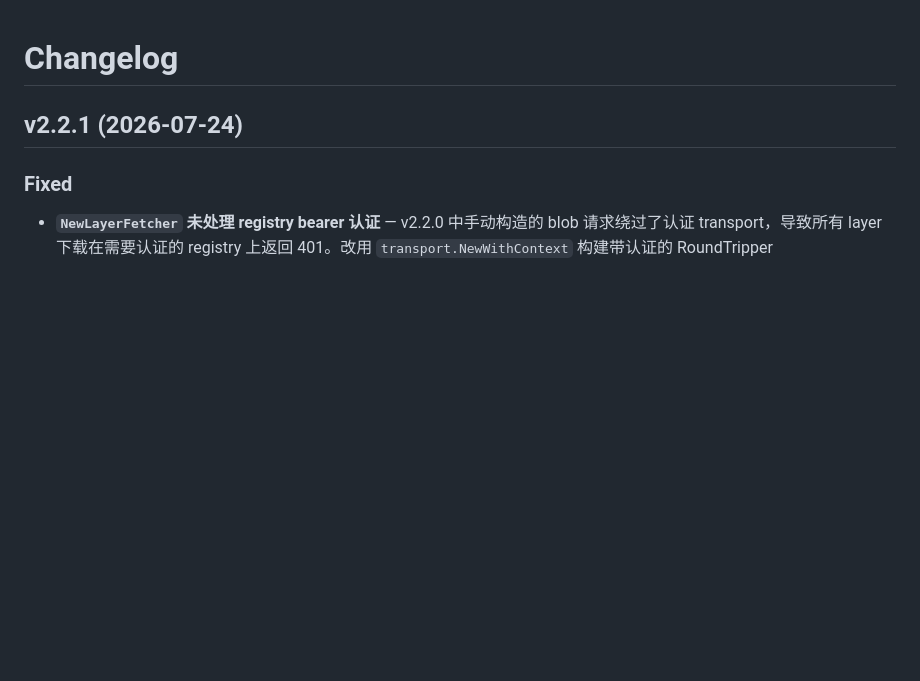
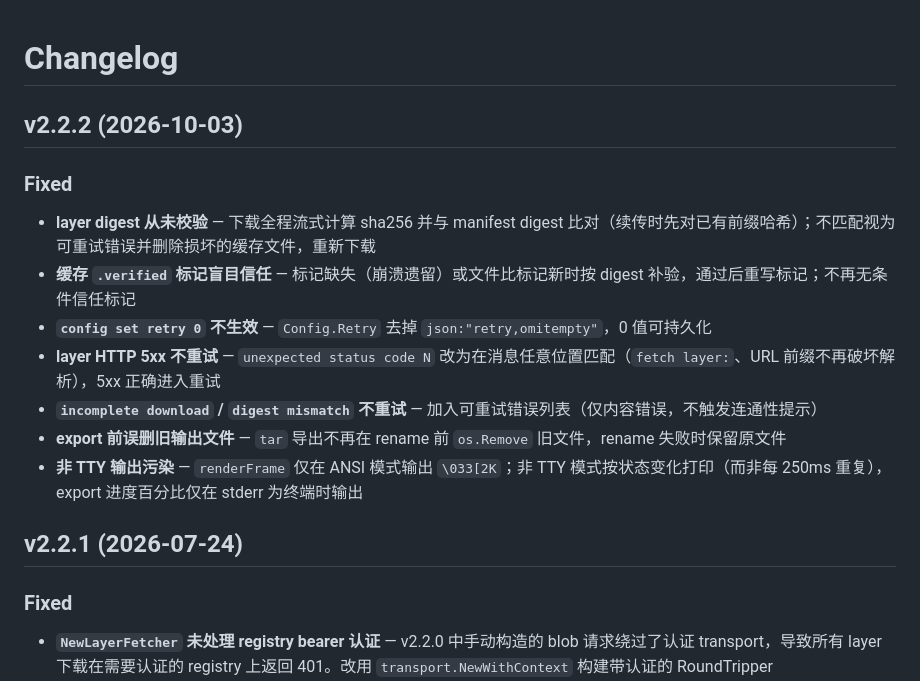
Before and after one commit to AspartameJ/imgp, a Markdown page: CHANGELOG.md, the part around the change. GitHub-like rendering; blank space fills up the shorter version.

```diff
--- a/CHANGELOG.md
+++ b/CHANGELOG.md
@@ -1,4 +1,15 @@
 # Changelog
+
+## v2.2.2 (2026-10-03)
+
+### Fixed
+- **layer digest 从未校验** — 下载全程流式计算 sha256 并与 manifest digest 比对（续传时先对已有前缀哈希）；不匹配视为可重试错误并删除损坏的缓存文件，重新下载
+- **缓存 `.verified` 标记盲目信任** — 标记缺失（崩溃遗留）或文件比标记新时按 digest 补验，通过后重写标记；不再无条件信任标记
+- **`config set retry 0` 不生效** — `Config.Retry` 去掉 `json:"retry,omitempty"`，0 值可持久化
+- **layer HTTP 5xx 不重试** — `unexpected status code N` 改为在消息任意位置匹配（`fetch layer:`、URL 前缀不再破坏解析），5xx 正确进入重试
+- **`incomplete download` / `digest mismatch` 不重试** — 加入可重试错误列表（仅内容错误，不触发连通性提示）
+- **export 前误删旧输出文件** — `tar` 导出不再在 rename 前 `os.Remove` 旧文件，rename 失败时保留原文件
+- **非 TTY 输出污染** — `renderFrame` 仅在 ANSI 模式输出 `\033[2K`；非 TTY 模式按状态变化打印（而非每 250ms 重复），export 进度百分比仅在 stderr 为终端时输出
 
 ## v2.2.1 (2026-07-24)
 
```
Also changed, not shown: docs/DEVELOPMENT.md (+19 -6 lines).
